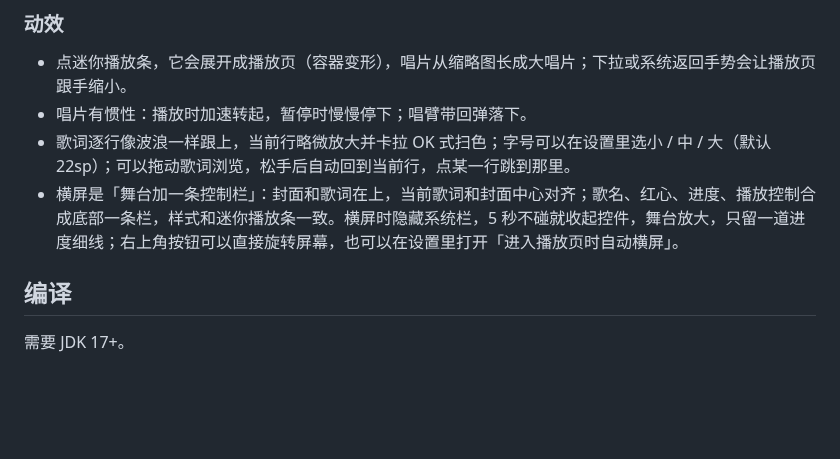
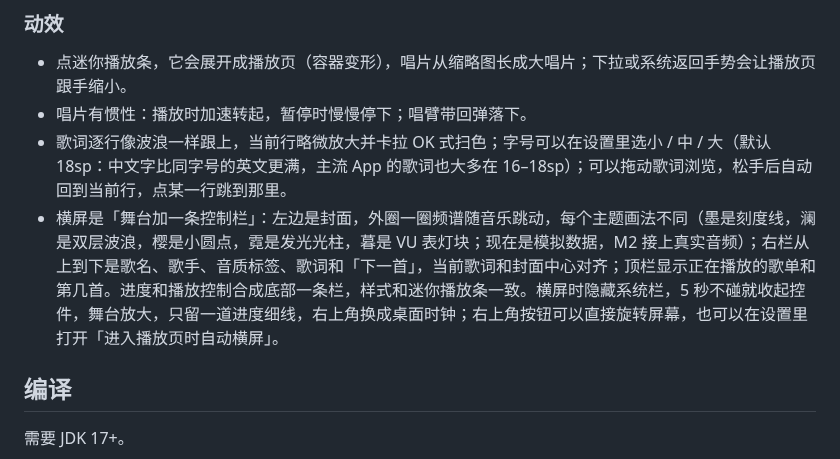
Before and after one commit to yvichyi/gitwrap, a Markdown page: music-player/README.md, the part around one of its changes. Rendered like a GitHub page; blank space fills up the shorter version.

```diff
--- a/music-player/README.md
+++ b/music-player/README.md
@@ -35,8 +35,8 @@
 ### 动效
 - 点迷你播放条，它会展开成播放页（容器变形），唱片从缩略图长成大唱片；下拉或系统返回手势会让播放页跟手缩小。
 - 唱片有惯性：播放时加速转起，暂停时慢慢停下；唱臂带回弹落下。
-- 歌词逐行像波浪一样跟上，当前行略微放大并卡拉 OK 式扫色；字号可以在设置里选小 / 中 / 大（默认 22sp）；可以拖动歌词浏览，松手后自动回到当前行，点某一行跳到那里。
-- 横屏是「舞台加一条控制栏」：封面和歌词在上，当前歌词和封面中心对齐；歌名、红心、进度、播放控制合成底部一条栏，样式和迷你播放条一致。横屏时隐藏系统栏，5 秒不碰就收起控件，舞台放大，只留一道进度细线；右上角按钮可以直接旋转屏幕，也可以在设置里打开「进入播放页时自动横屏」。
+- 歌词逐行像波浪一样跟上，当前行略微放大并卡拉 OK 式扫色；字号可以在设置里选小 / 中 / 大（默认 18sp：中文字比同字号的英文更满，主流 App 的歌词也大多在 16–18sp）；可以拖动歌词浏览，松手后自动回到当前行，点某一行跳到那里。
+- 横屏是「舞台加一条控制栏」：左边是封面，外圈一圈频谱随音乐跳动，每个主题画法不同（墨是刻度线，澜是双层波浪，樱是小圆点，霓是发光光柱，暮是 VU 表灯块；现在是模拟数据，M2 接上真实音频）；右栏从上到下是歌名、歌手、音质标签、歌词和「下一首」，当前歌词和封面中心对齐；顶栏显示正在播放的歌单和第几首。进度和播放控制合成底部一条栏，样式和迷你播放条一致。横屏时隐藏系统栏，5 秒不碰就收起控件，舞台放大，只留一道进度细线，右上角换成桌面时钟；右上角按钮可以直接旋转屏幕，也可以在设置里打开「进入播放页时自动横屏」。
 
 ## 编译
 
```
Also changed, not shown: other parts of music-player/README.md (+2 -2 lines), music-player/docs/PLAN.md (+1 -0 lines), music-player/docs/screenshots/dusk.jpg, music-player/docs/screenshots/ink-landscape.jpg, music-player/docs/screenshots/ink.jpg, music-player/docs/screenshots/motion-and-more.jpg, music-player/docs/screenshots/themes-home.jpg, music-player/docs/screenshots/themes-landscape.jpg, 9 other files.
